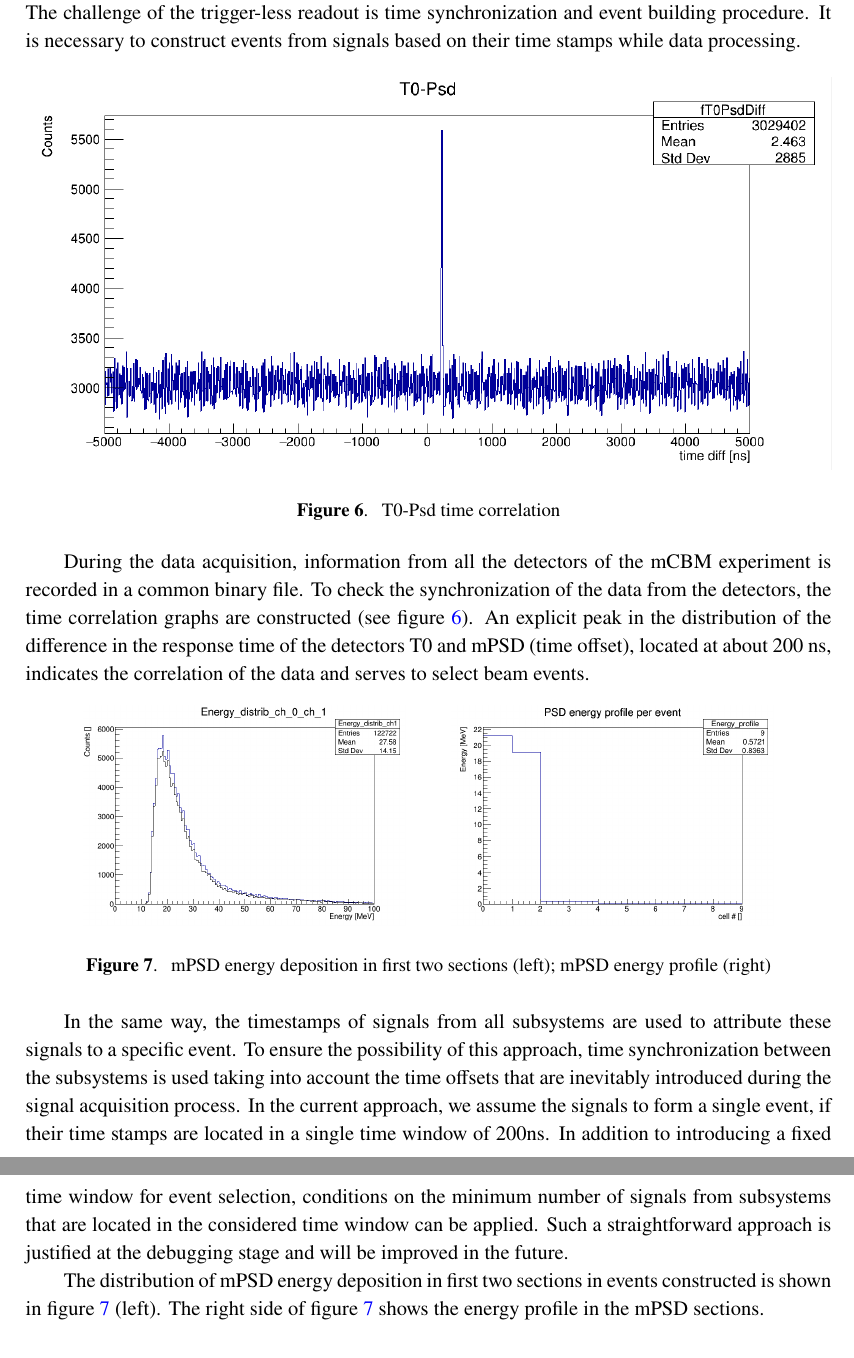
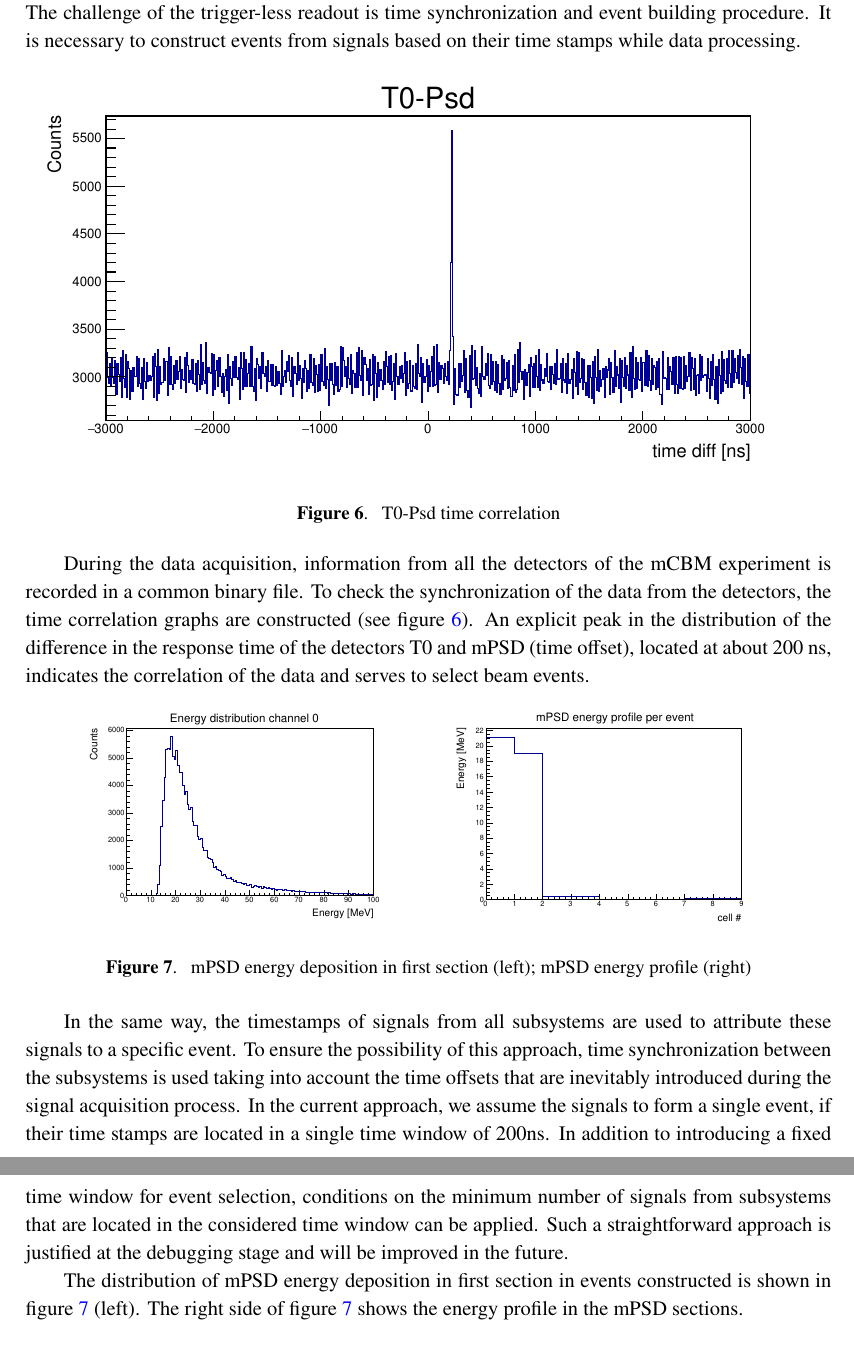
Before and after one commit to dfinogee/PSD_readout_istr2020, a LaTeX document (PSD_readout.tex): two parts of pages 7 and 8 of 8, joined at a grey line, cut so that both start at the same text. Compiled offline with pdfLaTeX.

Commit message:
new pictures from Nikolay

```diff
--- a/PSD_readout.tex
+++ b/PSD_readout.tex
@@ -145,7 +145,7 @@ The challenge of the trigger-less readout is time synchronization and event buil
 
 \begin{figure}[htbp]
 \centering % \begin{center}/\end{center} takes some additional vertical space
-\includegraphics[width=\textwidth]{run582T0Psd.png}
+\includegraphics[width=\textwidth]{582_time_spectrum.eps}
 
 \caption{\label{fig:6} T0-Psd time correlation}
 \end{figure}
@@ -154,15 +154,15 @@ During the data acquisition, information from all the detectors of the mCBM expe
 
 \begin{figure}[htbp]
 \centering % \begin{center}/\end{center} takes some additional vertical space
-\includegraphics[width=.4\textwidth]{en_distr_ch0_ch1.png}
+\includegraphics[width=.4\textwidth]{en_distrib_ch0.eps}
 \qquad
-\includegraphics[width=.4\textwidth]{PsdEprofileInEvent_calibrd.png}
-\caption{\label{fig:7} mPSD energy deposition in first two sections (left); mPSD energy profile (right)}
+\includegraphics[width=.4\textwidth]{profile.eps}
+\caption{\label{fig:7} mPSD energy deposition in first section (left); mPSD energy profile (right)}
 \end{figure}
 
 In the same way, the timestamps of signals from all subsystems are used to attribute these signals to a specific event. To ensure the possibility of this approach, time synchronization between the subsystems is used taking into account the time offsets that are inevitably introduced during the signal acquisition process. In the current approach, we assume the signals to form a single event, if their time stamps are located in a single time window of 200ns. In addition to introducing a fixed time window for event selection, conditions on the minimum number of signals from subsystems that are located in the considered time window can be applied. Such a straightforward approach is justified at the debugging stage and will be improved in the future.
 
-The distribution of mPSD energy deposition in first two sections in events constructed is shown in figure~\ref{fig:7} (left). The right side of figure~\ref{fig:7} shows the energy profile in the mPSD sections.
+The distribution of mPSD energy deposition in first section in events constructed is shown in figure~\ref{fig:7} (left). The right side of figure~\ref{fig:7} shows the energy profile in the mPSD sections.
 
 
 
```
Also changed, not shown: 582_time_spectrum.eps (added), PsdEdepInEvent_calibrd.png (deleted), PsdEprofileInEvent_calibrd.png (deleted), en_distrib_ch0.eps (added), profile.eps (added), run582T0Psd.png (deleted).
